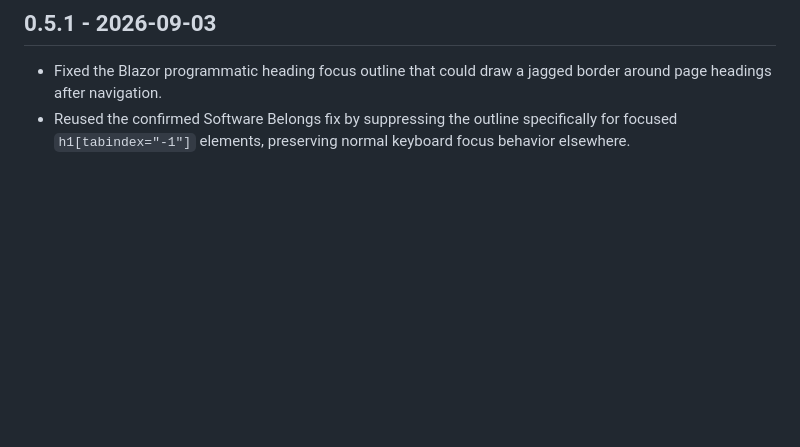
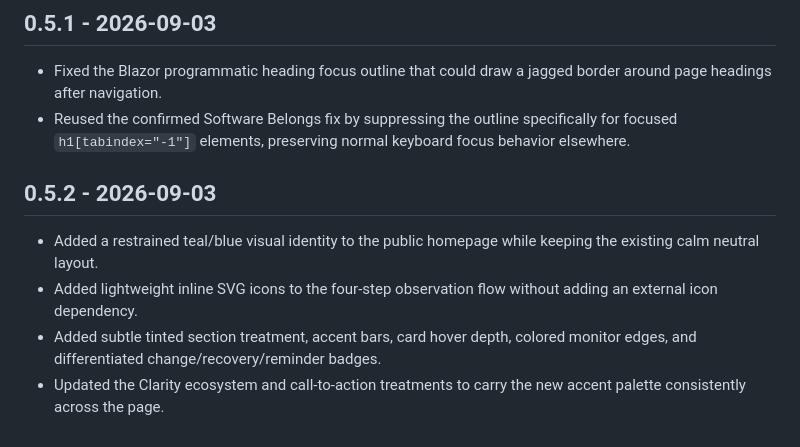
Before and after one commit to JeremiahHaney/clarity-belongs, a Markdown page: CHANGELOG.md, the part around the change. GitHub-like rendering; blank space fills up the shorter version.

Commit message:
Document homepage visual identity pass

```diff
--- a/CHANGELOG.md
+++ b/CHANGELOG.md
@@ -111,3 +111,10 @@
 
 - Fixed the Blazor programmatic heading focus outline that could draw a jagged border around page headings after navigation.
 - Reused the confirmed Software Belongs fix by suppressing the outline specifically for focused `h1[tabindex="-1"]` elements, preserving normal keyboard focus behavior elsewhere.
+
+## 0.5.2 - 2026-09-03
+
+- Added a restrained teal/blue visual identity to the public homepage while keeping the existing calm neutral layout.
+- Added lightweight inline SVG icons to the four-step observation flow without adding an external icon dependency.
+- Added subtle tinted section treatment, accent bars, card hover depth, colored monitor edges, and differentiated change/recovery/reminder badges.
+- Updated the Clarity ecosystem and call-to-action treatments to carry the new accent palette consistently across the page.
```
